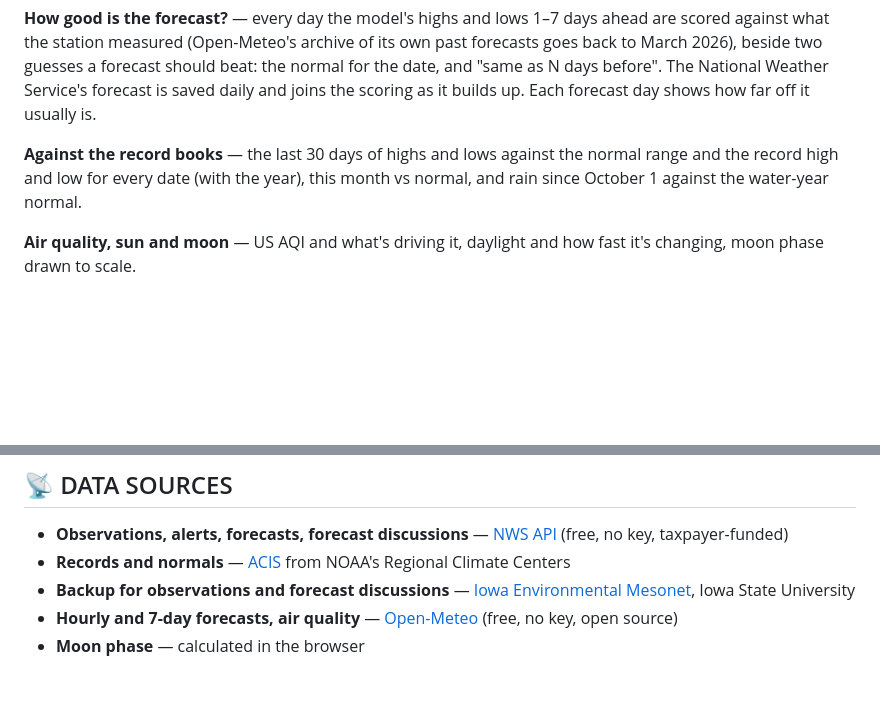
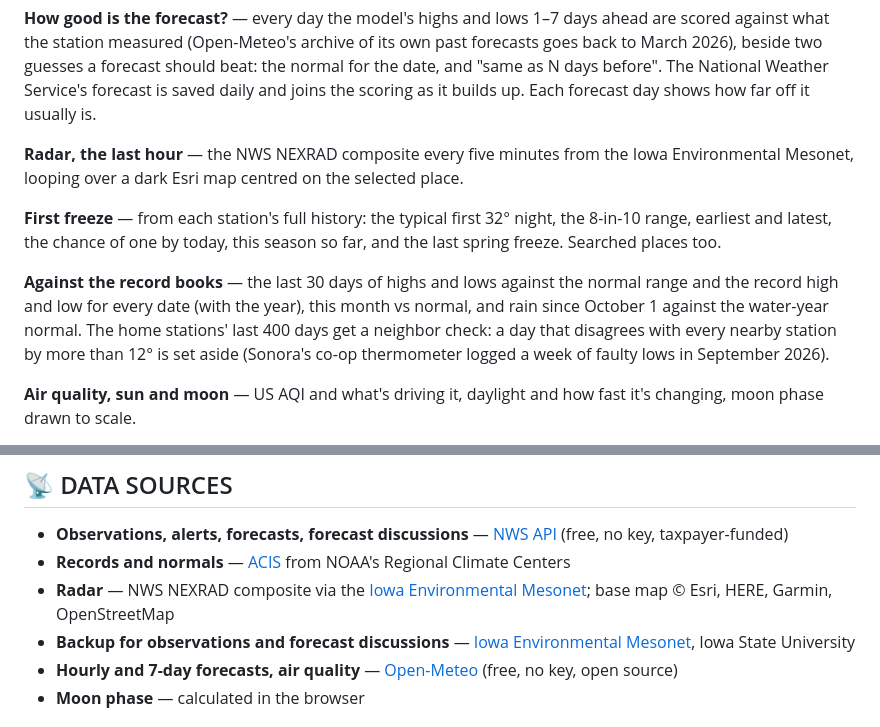
Before and after one commit to bdgroves/weather-station, a Markdown page: README.md, 2 parts joined by grey strips. Rendered like a GitHub page; blank space fills up the shorter version.

Commit message:
README: radar, first freeze, neighbor check
Co-Authored-By: Claude Opus 5.5 <noreply@anthropic.com>
Claude-Session: https://claude.ai/code/session_017Wz3D7XhrJfSZNzKN34Nn3

```diff
--- a/README.md
+++ b/README.md
@@ -48,7 +48,11 @@ This isn't your phone's weather app. This is the whole instrument panel — and
 
 **How good is the forecast?** — every day the model's highs and lows 1–7 days ahead are scored against what the station measured (Open-Meteo's archive of its own past forecasts goes back to March 2026), beside two guesses a forecast should beat: the normal for the date, and "same as N days before". The National Weather Service's forecast is saved daily and joins the scoring as it builds up. Each forecast day shows how far off it usually is.
 
-**Against the record books** — the last 30 days of highs and lows against the normal range and the record high and low for every date (with the year), this month vs normal, and rain since October 1 against the water-year normal.
+**Radar, the last hour** — the NWS NEXRAD composite every five minutes from the Iowa Environmental Mesonet, looping over a dark Esri map centred on the selected place.
+
+**First freeze** — from each station's full history: the typical first 32° night, the 8-in-10 range, earliest and latest, the chance of one by today, this season so far, and the last spring freeze. Searched places too.
+
+**Against the record books** — the last 30 days of highs and lows against the normal range and the record high and low for every date (with the year), this month vs normal, and rain since October 1 against the water-year normal. The home stations' last 400 days get a neighbor check: a day that disagrees with every nearby station by more than 12° is set aside (Sonora's co-op thermometer logged a week of faulty lows in September 2026).
 
 **Air quality, sun and moon** — US AQI and what's driving it, daylight and how fast it's changing, moon phase drawn to scale.
 
@@ -93,6 +97,7 @@ The math is clear.
 
 - **Observations, alerts, forecasts, forecast discussions** — [NWS API](https://www.weather.gov/documentation/services-web-api) (free, no key, taxpayer-funded)
 - **Records and normals** — [ACIS](https://www.rcc-acis.org/) from NOAA's Regional Climate Centers
+- **Radar** — NWS NEXRAD composite via the [Iowa Environmental Mesonet](https://mesonet.agron.iastate.edu/); base map © Esri, HERE, Garmin, OpenStreetMap
 - **Backup for observations and forecast discussions** — [Iowa Environmental Mesonet](https://mesonet.agron.iastate.edu/), Iowa State University
 - **Hourly and 7-day forecasts, air quality** — [Open-Meteo](https://open-meteo.com/) (free, no key, open source)
 - **Moon phase** — calculated in the browser
```
